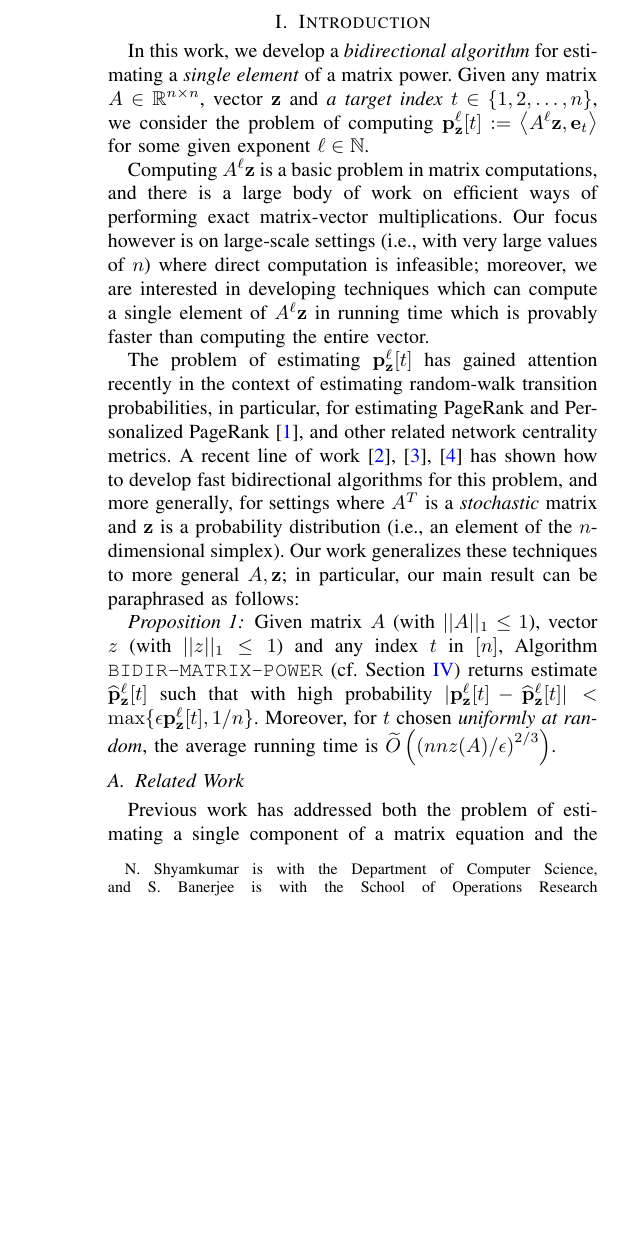
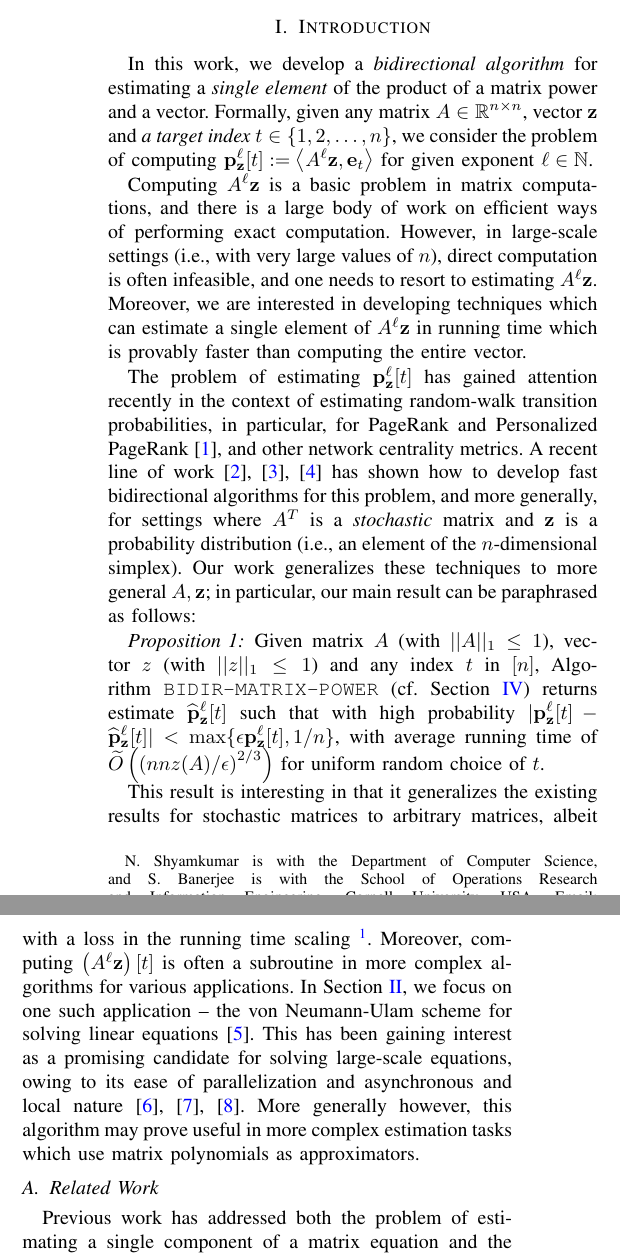
Before and after one commit to SidBanerjee/Fast-Linsolve, a LaTeX paper (main.tex, which reads introduction.tex): part of one column of page 1 of 6 before the commit and two parts of the columns of page 1 of 6 after it, the two joined at a grey line, cut so that both start at the same text, the shorter picture padded with empty space. Compiled offline with pdfLaTeX.

Commit message:
changes to intro

```diff
--- a/introduction.tex
+++ b/introduction.tex
@@ -2,21 +2,26 @@
 \section{Introduction}
 \label{sec:intro}
 
-In this work, we develop a \emph{bidirectional algorithm} for estimating a \emph{single element} of a matrix power.
-Given any matrix $A\in\setR^{n\times n}$, vector $\bz$ and \emph{a target index $t\in\{1,2,\ldots,n\}$}, we consider the problem of computing $\pzlt := \ip{A^{\ell}\bz}{\be_t}$ for some given exponent $\ell\in\mathbb{N}$.
+In this work, we develop a \emph{bidirectional algorithm} for estimating a \emph{single element} of the product of a matrix power and a vector.
+Formally, given any matrix $A\in\setR^{n\times n}$, vector $\bz$ and \emph{a target index $t\in\{1,2,\ldots,n\}$}, we consider the problem of computing $\pzlt := \ip{A^{\ell}\bz}{\be_t}$ for given exponent $\ell\in\mathbb{N}$.
 
-Computing $A^{\ell}\bz$ is a basic problem in matrix computations, and there is a large body of work on efficient ways of performing exact matrix-vector multiplications.
-Our focus however is on large-scale settings (i.e., with very large values of $n$) where direct computation is infeasible; moreover, we are interested in developing techniques which can compute a single element of $A^{\ell}\bz$ in running time which is provably faster than computing the entire vector.
+Computing $A^{\ell}\bz$ is a basic problem in matrix computations, and there is a large body of work on efficient ways of performing exact computation.
+However, in large-scale settings (i.e., with very large values of $n$), direct computation is often infeasible, and one needs to resort to estimating $A^{\ell}\bz$.
+Moreover, we are interested in developing techniques which can estimate a single element of $A^{\ell}\bz$ in running time which is provably faster than computing the entire vector.
 
-The problem of estimating $\pzlt$ has gained attention recently in the context of estimating random-walk transition probabilities, in particular, for estimating PageRank and Personalized PageRank~\cite{Page1999}, and other related network centrality metrics.
+The problem of estimating $\pzlt$ has gained attention recently in the context of estimating random-walk transition probabilities, in particular, for PageRank and Personalized PageRank~\cite{Page1999}, and other network centrality metrics.
 %Though PageRank had fast estimation algorithms based on iterative~\cite{Andersen2007} and MCMC~\cite{Avrachenkov2007} techniques, these
 A recent line of work~\cite{Lofgren2014,lofgren2016personalized,banerjee2015fast} has shown how to develop fast bidirectional algorithms for this problem, and more generally, for settings where $A^T$ is a \emph{stochastic} matrix and $\bz$ is a probability distribution (i.e., an element of the $n$-dimensional simplex).
 Our work generalizes these techniques to more general $A,\bz$; in particular, our main result can be paraphrased as follows:
 \begin{proposition}
-Given matrix $A$ (with $||A||_1\leq 1$), vector $z$ (with $||z||_1\leq 1$) and any index $t$ in $[n]$, Algorithm \texttt{BIDIR-MATRIX-POWER} (cf. Section \ref{ssec:bidiralgo}) returns estimate $\pzltest$ such that with high probability $|\pzlt-\pzltest|<\max\{\epsilon\pzlt,1/n\}$.
-Moreover, for $t$ chosen \emph{uniformly at random}, the average running time is $\widetilde{O}\left(\left(nnz(A)/\epsilon\right)^{2/3}\right)$.
+Given matrix $A$ (with $||A||_1\leq 1$), vector $z$ (with $||z||_1\leq 1$) and any index $t$ in $[n]$, Algorithm \texttt{BIDIR-MATRIX-POWER} (cf. Section \ref{ssec:bidiralgo}) returns estimate $\pzltest$ such that with high probability $|\pzlt-\pzltest|<\max\{\epsilon\pzlt,1/n\}$, with average running time of $\widetilde{O}\left(\left(nnz(A)/\epsilon\right)^{2/3}\right)$ for uniform random choice of $t$.
 \end{proposition}
 
+This result is interesting in that it generalizes the existing results for stochastic matrices to arbitrary matrices, albeit with a loss in the running time scaling~\footnote{For estimating $\ell$-step transition probabilities, the running time of an equivalent algorithm in ~\cite{banerjee2015fast} is $\widetilde{O}\left(\left(nnz(A)/\epsilon\right)^{1/2}\right)$ for uniform random choice of $t$.}.
+Moreover, computing $\left(A^{\ell}\bz\right)[t]$ is often a subroutine in more complex algorithms for various applications.
+In Section \ref{sec:linsolve}, we focus on one such application -- the von Neumann-Ulam scheme for solving linear equations~\cite{forsythe1950matrix}.
+This has been gaining interest as a promising candidate for solving large-scale equations, owing to its ease of parallelization and asynchronous and local nature~\cite{ji2013convergence,dimov2015new,lee2014asynchronous}.
+More generally however, this algorithm may prove useful in more complex estimation tasks which use matrix polynomials as approximators.
 
 
 \subsection{Related Work}
```
Also changed, not shown: main.pdf, introduction.tex (1 more changed lines).
